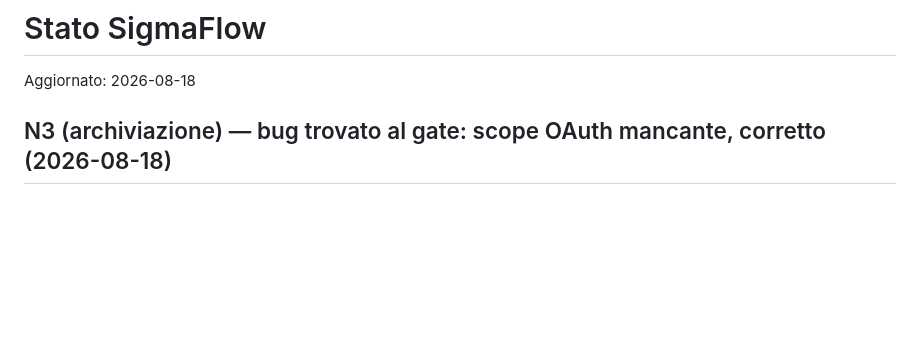
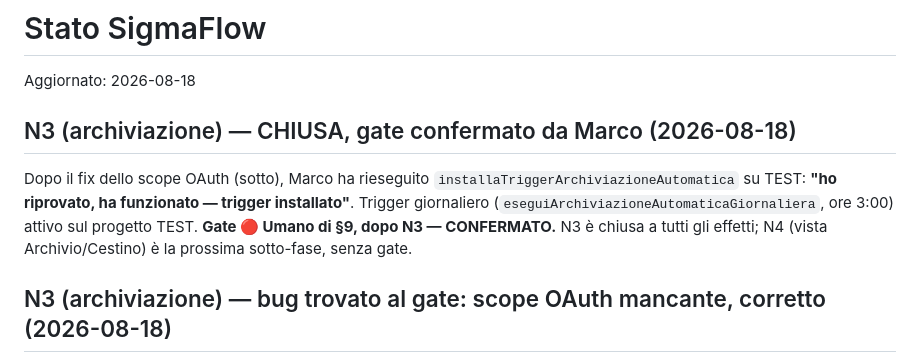
Before and after one commit to MaTorre72/SigmaFlow, a Markdown page: PROGRAMMA_STATO.md, the part around the change. Drawn GitHub-style; blank space fills up the shorter version.

Commit message:
docs(archiviazione): chiude N3 - trigger installato su TEST, gate confermato
Marco ha rieseguito installaTriggerArchiviazioneAutomatica dopo il fix
dello scope OAuth: trigger giornaliero attivo su TEST. Gate umano di
§9 confermato - N4 sblocca come prossima sotto-fase senza gate.

Co-Authored-By: Claude Sonnet 5 <noreply@anthropic.com>

```diff
--- a/PROGRAMMA_STATO.md
+++ b/PROGRAMMA_STATO.md
@@ -1,5 +1,15 @@
 # Stato SigmaFlow
 Aggiornato: 2026-08-18
+
+## N3 (archiviazione) — CHIUSA, gate confermato da Marco (2026-08-18)
+
+Dopo il fix dello scope OAuth (sotto), Marco ha rieseguito
+`installaTriggerArchiviazioneAutomatica` su TEST: **"ho riprovato, ha
+funzionato — trigger installato"**. Trigger giornaliero
+(`eseguiArchiviazioneAutomaticaGiornaliera`, ore 3:00) attivo sul
+progetto TEST. **Gate 🔴 Umano di §9, dopo N3 — CONFERMATO.** N3 è
+chiusa a tutti gli effetti; N4 (vista Archivio/Cestino) è la prossima
+sotto-fase, senza gate.
 
 ## N3 (archiviazione) — bug trovato al gate: scope OAuth mancante, corretto (2026-08-18)
 
```
